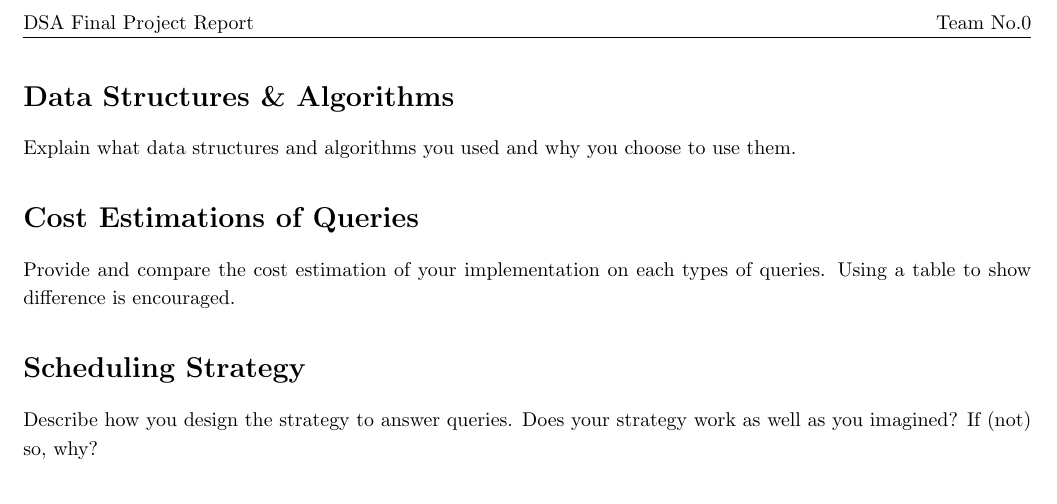
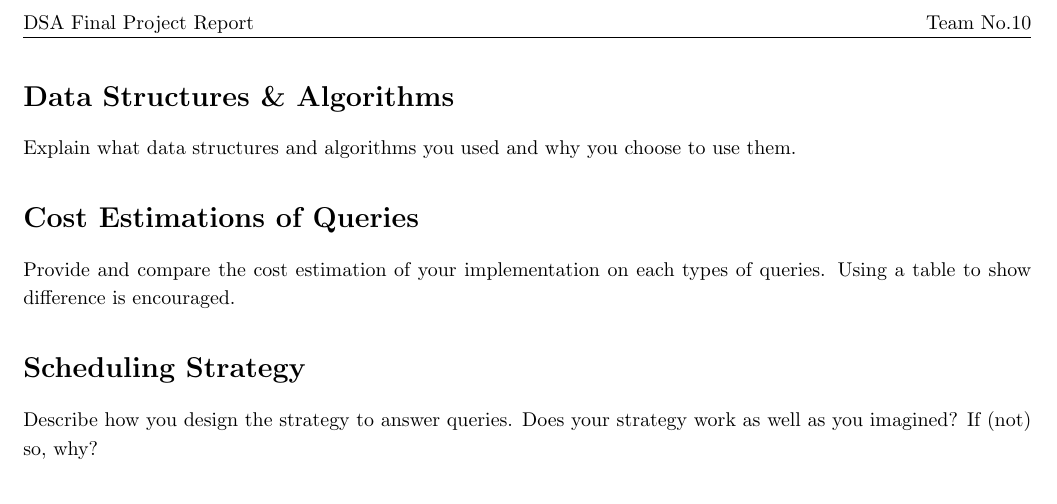
Before and after one commit to b20896916/email-searcher, a LaTeX document (report.tex): part of the page, cut so that both start at the same text. Compiled offline with pdfLaTeX.

Commit message:
report template

```diff
--- a/report.tex
+++ b/report.tex
@@ -7,7 +7,7 @@
 
 % Note that you can only edit the content but not the page format
 % Please modified below brackets with your team's information.
-\def \teamno {0}
+\def \teamno {10}
 \def \teammembers {B09902005, B09902013, B09902096}
 \def \bestranking {??}
 \def \bestscore {?????.??}
```
